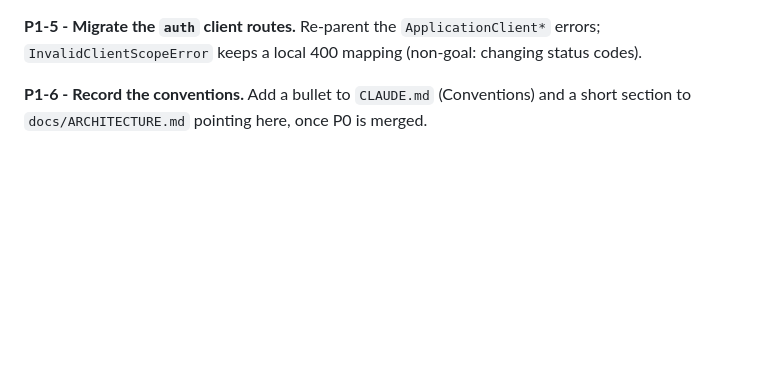
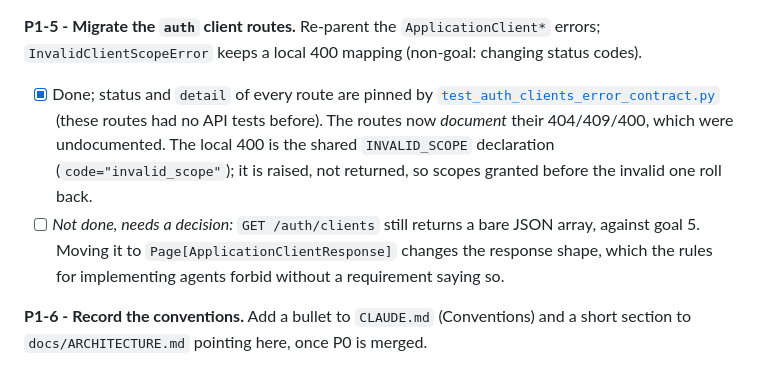
Before and after one commit to Nachhilfe-Leon-Weimann/skillforge, a Markdown page: docs/specs/api-conventions.md, the part around the change. GitHub-like rendering; blank space fills up the shorter version.

Commit message:
docs(specs): tick P1-5 and flag the bare-array client list
Co-Authored-By: Claude Fable 5.1 <noreply@anthropic.com>

```diff
--- a/docs/specs/api-conventions.md
+++ b/docs/specs/api-conventions.md
@@ -323,6 +323,14 @@ PR: unknown query parameters become 422.
 
 **P1-5 - Migrate the `auth` client routes.** Re-parent the `ApplicationClient*` errors; `InvalidClientScopeError`
 keeps a local 400 mapping (non-goal: changing status codes).
+- [x] Done; status and `detail` of every route are pinned by
+      [`test_auth_clients_error_contract.py`](../../tests/api/test_auth_clients_error_contract.py) (these routes had
+      no API tests before). The routes now *document* their 404/409/400, which were undocumented. The local 400 is
+      the shared `INVALID_SCOPE` declaration (`code="invalid_scope"`); it is raised, not returned, so scopes granted
+      before the invalid one roll back.
+- [ ] *Not done, needs a decision:* `GET /auth/clients` still returns a bare JSON array, against goal 5. Moving it to
+      `Page[ApplicationClientResponse]` changes the response shape, which the rules for implementing agents forbid
+      without a requirement saying so.
 
 **P1-6 - Record the conventions.** Add a bullet to `CLAUDE.md` (Conventions) and a short section to
 `docs/ARCHITECTURE.md` pointing here, once P0 is merged.
```
